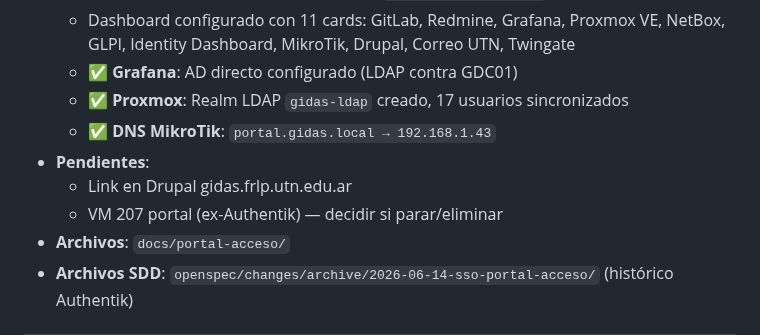
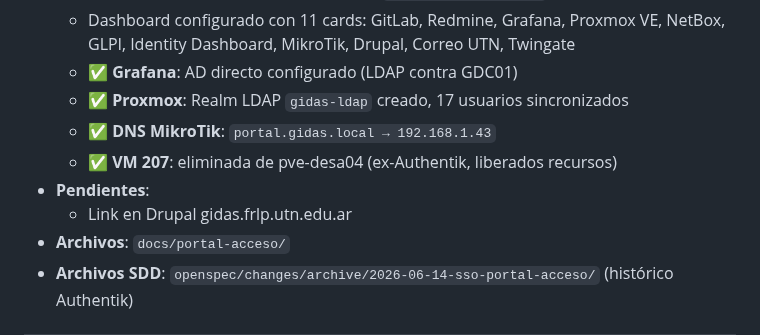
Before and after one commit to infraitgidas/infra, a Markdown page: PROJECT.md, the part around the change. Drawn GitHub-style.

```diff
--- a/PROJECT.md
+++ b/PROJECT.md
@@ -124,9 +124,9 @@
   - ✅ **Grafana**: AD directo configurado (LDAP contra GDC01)
   - ✅ **Proxmox**: Realm LDAP `gidas-ldap` creado, 17 usuarios sincronizados
   - ✅ **DNS MikroTik**: `portal.gidas.local → 192.168.1.43`
+  - ✅ **VM 207**: eliminada de pve-desa04 (ex-Authentik, liberados recursos)
 - **Pendientes**:
   - Link en Drupal gidas.frlp.utn.edu.ar
-  - VM 207 portal (ex-Authentik) — decidir si parar/eliminar
 - **Archivos**: `docs/portal-acceso/`
 - **Archivos SDD**: `openspec/changes/archive/2026-06-14-sso-portal-acceso/` (histórico Authentik)
 
```
Also changed, not shown: docs/portal-acceso/avance.md (+2 -2 lines).
